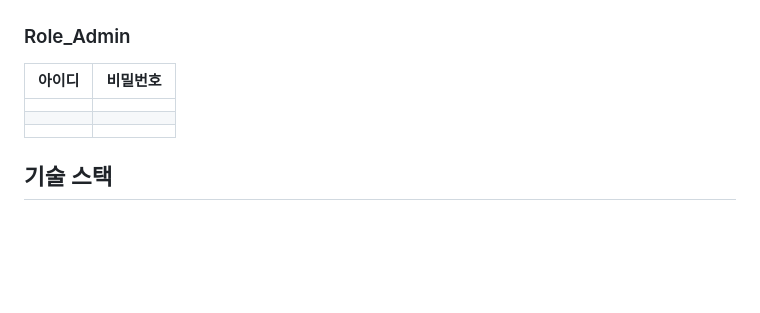
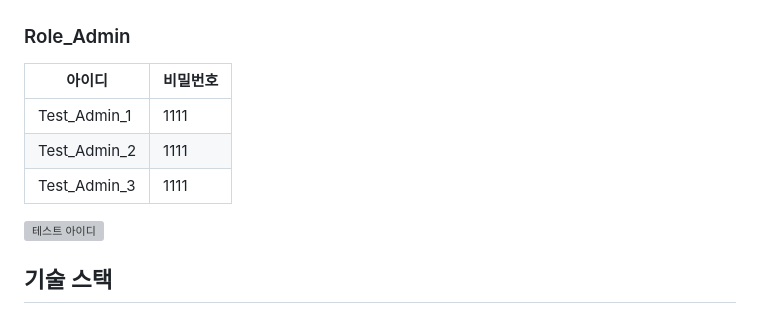
Before and after one commit to GUBBIB/2024WinterProject, a Markdown page: README.md, the part around the change. Drawn GitHub-style; blank space fills up the shorter version; grey boxes are pictures that could not be loaded.

```diff
--- a/README.md
+++ b/README.md
@@ -24,9 +24,11 @@
 ### Role_Admin
 |아이디|비밀번호|
 |---------|----|
-|||
-|||
-|||
+|Test_Admin_1|1111|
+|Test_Admin_2|1111|
+|Test_Admin_3|1111|
+
+![테스트 아이디](https://github.com/user-attachments/assets/93f59501-2081-4c7a-b225-e156ce3a5a72)
 
 ## 기술 스택
 - **Backend**: Spring Boot 3.4.1
```
